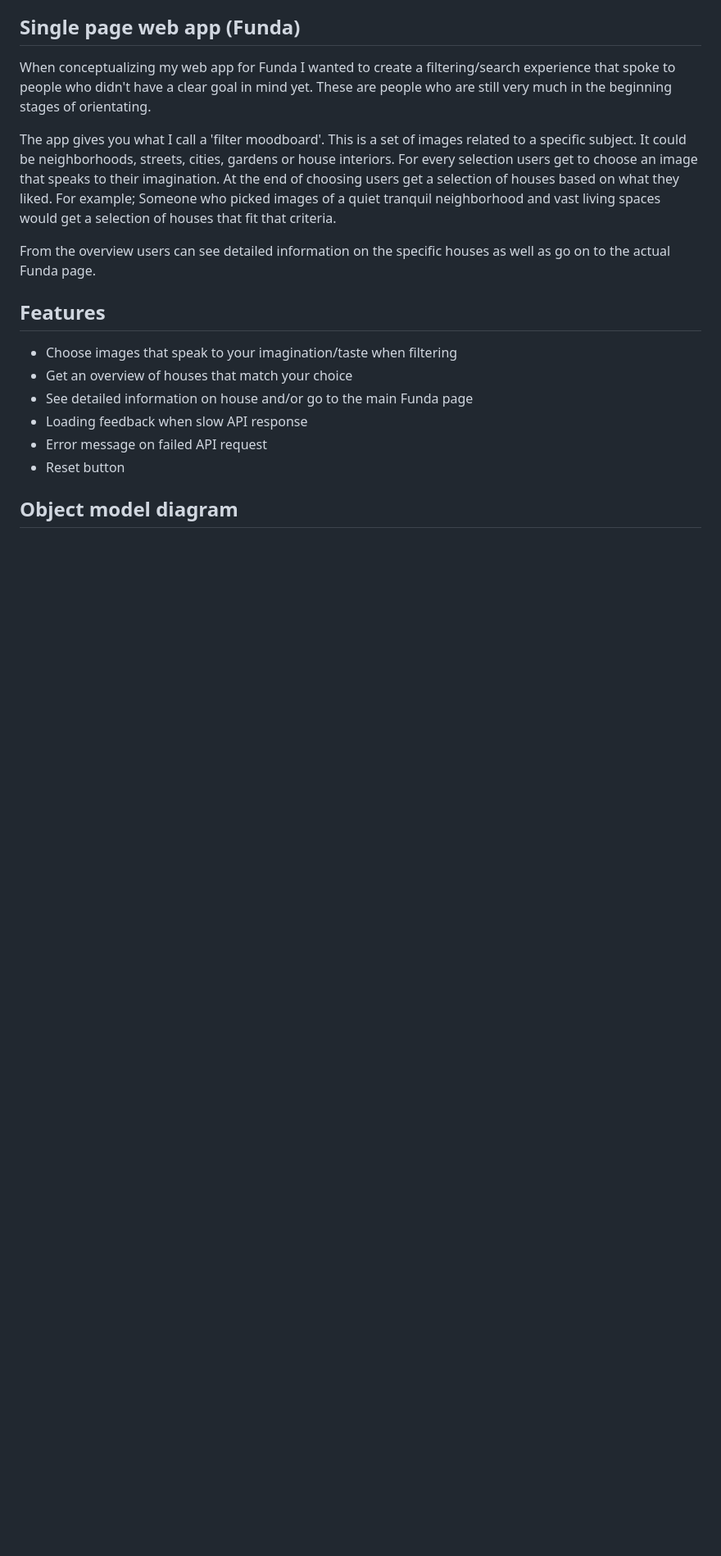
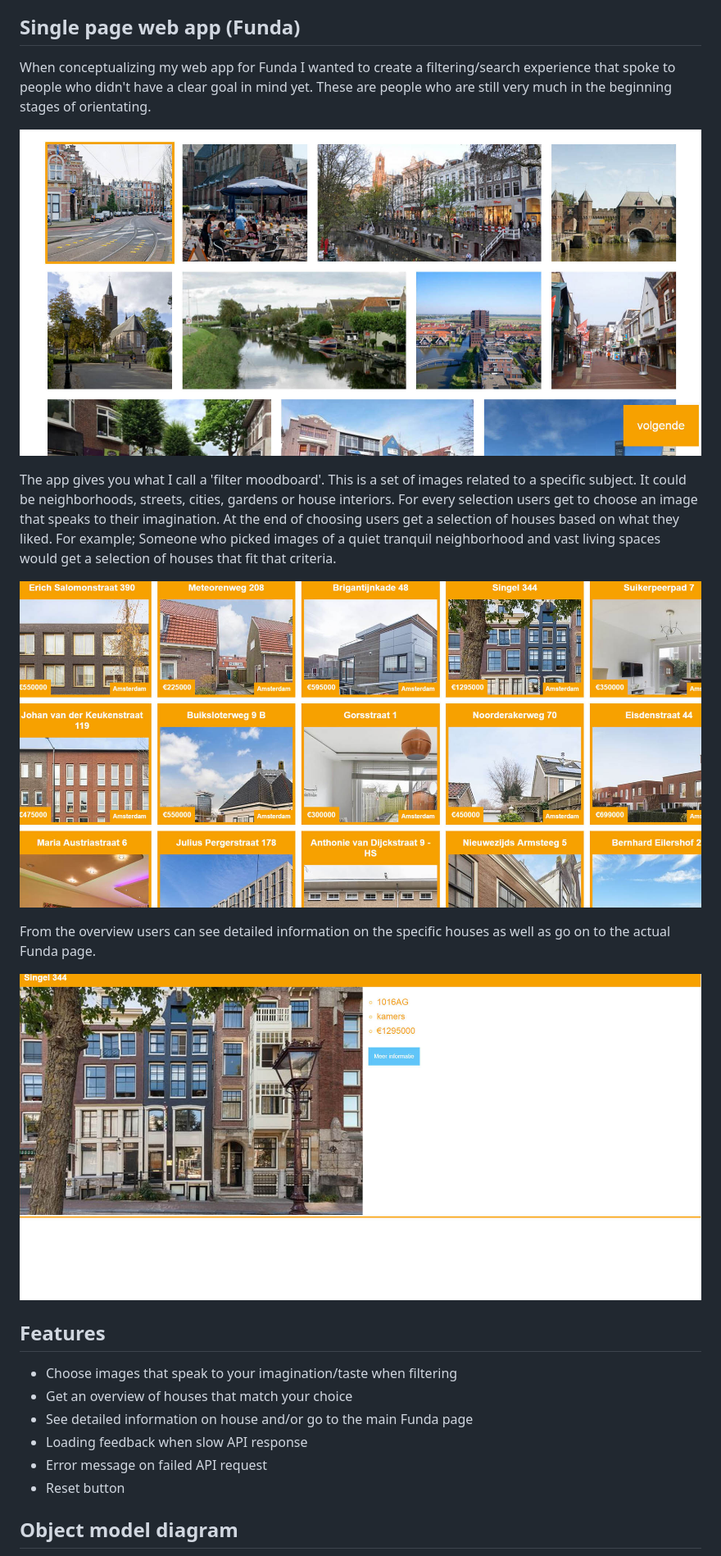
Before and after one commit to Zishrodrigues/web-app-from-scratch, a Markdown page: final-her/README.md, the part around the change. Shown: that part at 82% size. Rendered like a GitHub page; pictures changed too: screen1.jpg (added), screen2.jpg (added), screen3.jpg (added); blank space fills up the shorter version.

Commit message:
added app screenshots

```diff
--- a/final-her/README.md
+++ b/final-her/README.md
@@ -9,9 +9,15 @@ The goal for the course 'Web app from scratch' was to learn and create a Single
 
 When conceptualizing my web app for Funda I wanted to create a filtering/search experience that spoke to people who didn't have a clear goal in mind yet. These are people who are still very much in the beginning stages of orientating.
 
+![screen1](https://raw.githubusercontent.com/zishrodrigues/web-app-from-scratch/master/screen1.jpg)
+
 The app gives you what I call a 'filter moodboard'. This is a set of images related to a specific subject. It could be neighborhoods, streets, cities, gardens or house interiors. For every selection users get to choose an image that speaks to their imagination. At the end of choosing users get a selection of houses based on what they liked. For example; Someone who picked images of a quiet tranquil neighborhood and vast living spaces would get a selection of houses that fit that criteria.
 
+![screen2](https://raw.githubusercontent.com/zishrodrigues/web-app-from-scratch/master/screen2.jpg)
+
 From the overview users can see detailed information on the specific houses as well as go on to the actual Funda page.
+
+![screen3](https://raw.githubusercontent.com/zishrodrigues/web-app-from-scratch/master/screen3.jpg)
 
 ## Features
 
```
Also changed, not shown: 1 other file.
